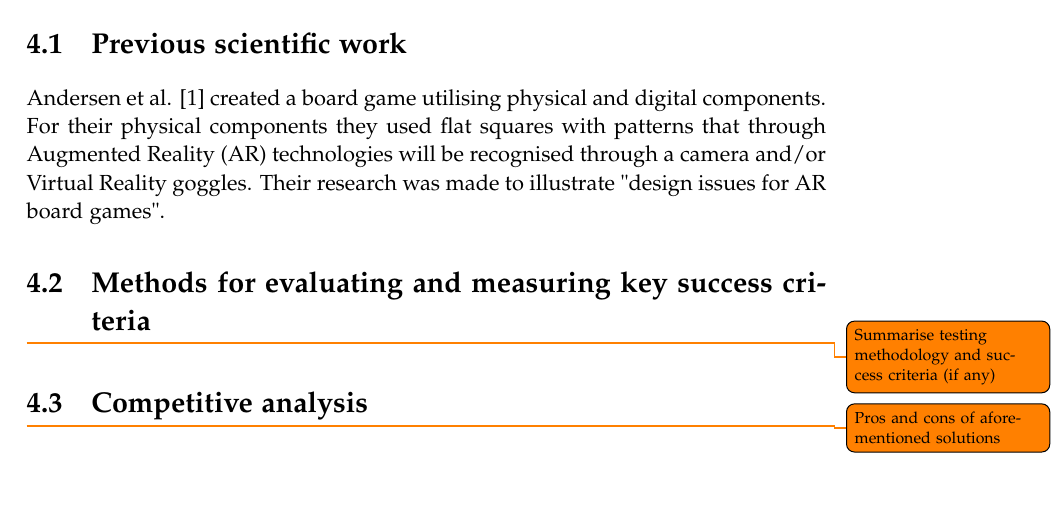
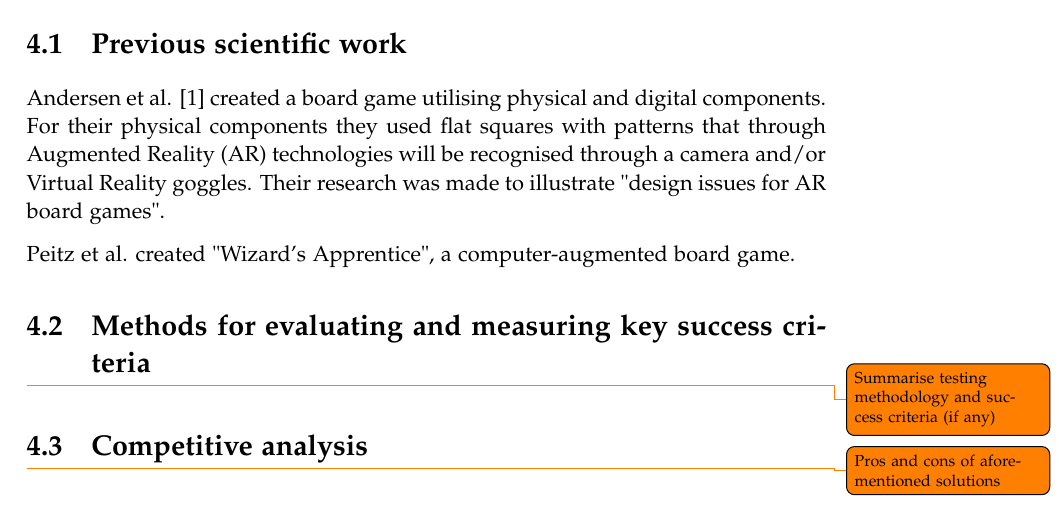
Before and after one commit to kaas-/mta15341-report, a LaTeX thesis (master.tex, which reads sections/BackgroundResearch.tex): part of page 13 of 29, cut so that both start at the same text. Compiled offline with pdfLaTeX.

Commit message:
Like, one sentence changed in bg res

```diff
--- a/sections/BackgroundResearch.tex
+++ b/sections/BackgroundResearch.tex
@@ -4,8 +4,11 @@
 \section{Previous scientific work}
 Andersen et al. \citep{andersen_designing_2004} created a board game utilising physical and digital components. For their physical components they used flat squares with patterns that through Augmented Reality (AR) technologies will be recognised through a camera and/or Virtual Reality goggles. Their research was made to illustrate "design issues for AR board games".
 
+Peitz et al. created "Wizard's Apprentice", a computer-augmented board game.
+
 \section{Methods for evaluating and measuring key success criteria}
 \todo {Summarise testing methodology and success criteria (if any)}
 
+
 \section{Competitive analysis}
 \todo {Pros and cons of aforementioned solutions}
```
